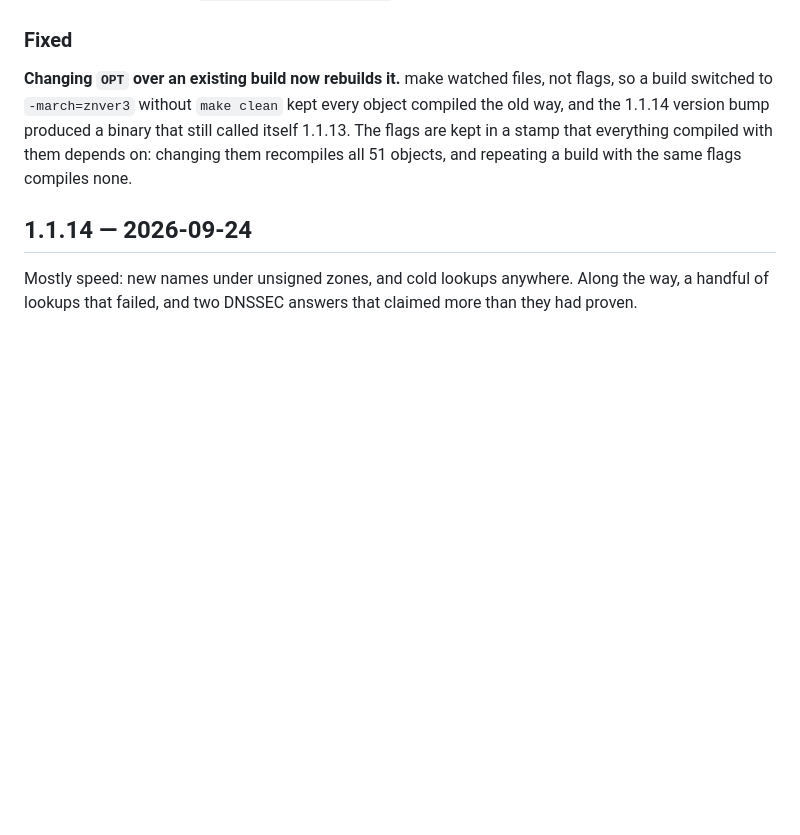
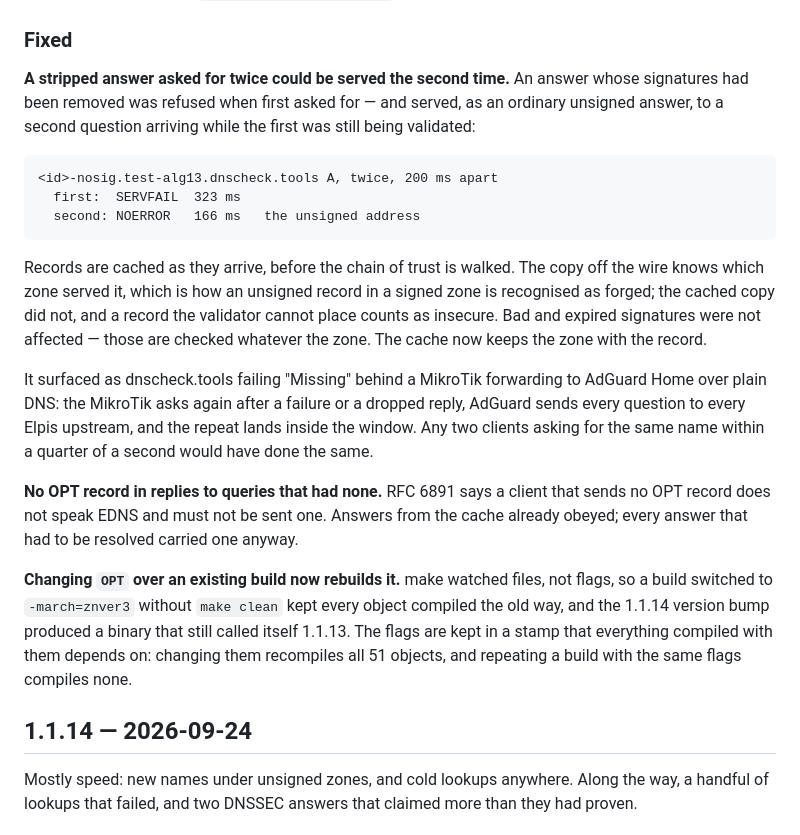
Before and after one commit to PururinCollective/elpis-resolver, a Markdown page: CHANGELOG.md, the part around the change. GitHub-like rendering; blank space fills up the shorter version.

Commit message:
changelog: the stripped-answer race and the OPT record, unreleased
Co-Authored-By: Claude Opus 5.5 <noreply@anthropic.com>

````diff
--- a/CHANGELOG.md
+++ b/CHANGELOG.md
@@ -29,6 +29,35 @@ compiler's own predefined macros, so it is what the binary is. The CPU is
 `generic`; one that tunes for something else says `haswell tuned for znver3`.
 
 ### Fixed
+
+**A stripped answer asked for twice could be served the second time.** An
+answer whose signatures had been removed was refused when first asked for — and
+served, as an ordinary unsigned answer, to a second question arriving while the
+first was still being validated:
+
+```
+<id>-nosig.test-alg13.dnscheck.tools A, twice, 200 ms apart
+  first:  SERVFAIL  323 ms
+  second: NOERROR   166 ms   the unsigned address
+```
+
+Records are cached as they arrive, before the chain of trust is walked. The
+copy off the wire knows which zone served it, which is how an unsigned record
+in a signed zone is recognised as forged; the cached copy did not, and a record
+the validator cannot place counts as insecure. Bad and expired signatures were
+not affected — those are checked whatever the zone. The cache now keeps the
+zone with the record.
+
+It surfaced as dnscheck.tools failing "Missing" behind a MikroTik forwarding to
+AdGuard Home over plain DNS: the MikroTik asks again after a failure or a
+dropped reply, AdGuard sends every question to every Elpis upstream, and the
+repeat lands inside the window. Any two clients asking for the same name within
+a quarter of a second would have done the same.
+
+**No OPT record in replies to queries that had none.** RFC 6891 says a client
+that sends no OPT record does not speak EDNS and must not be sent one. Answers
+from the cache already obeyed; every answer that had to be resolved carried
+one anyway.
 
 **Changing `OPT` over an existing build now rebuilds it.** make watched files,
 not flags, so a build switched to `-march=znver3` without `make clean` kept
````
